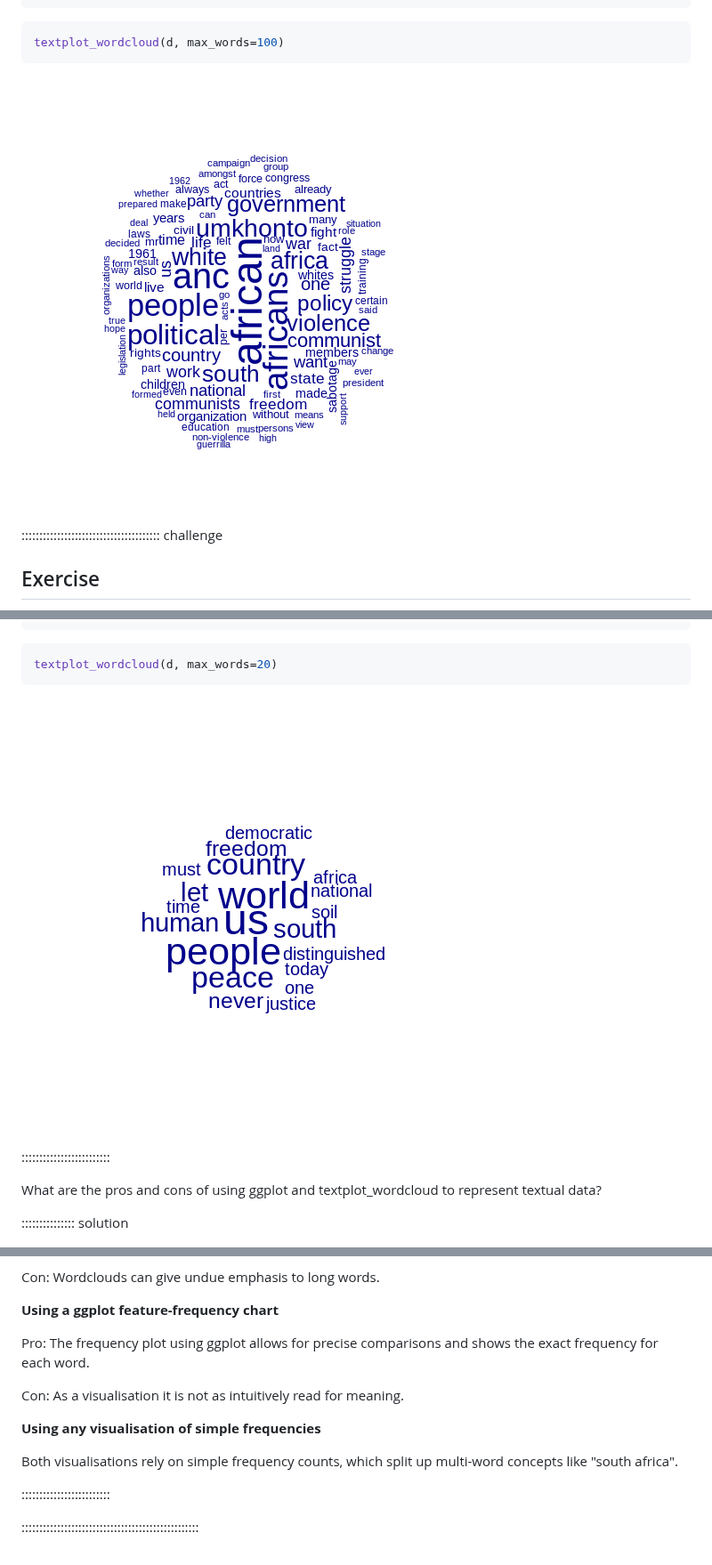
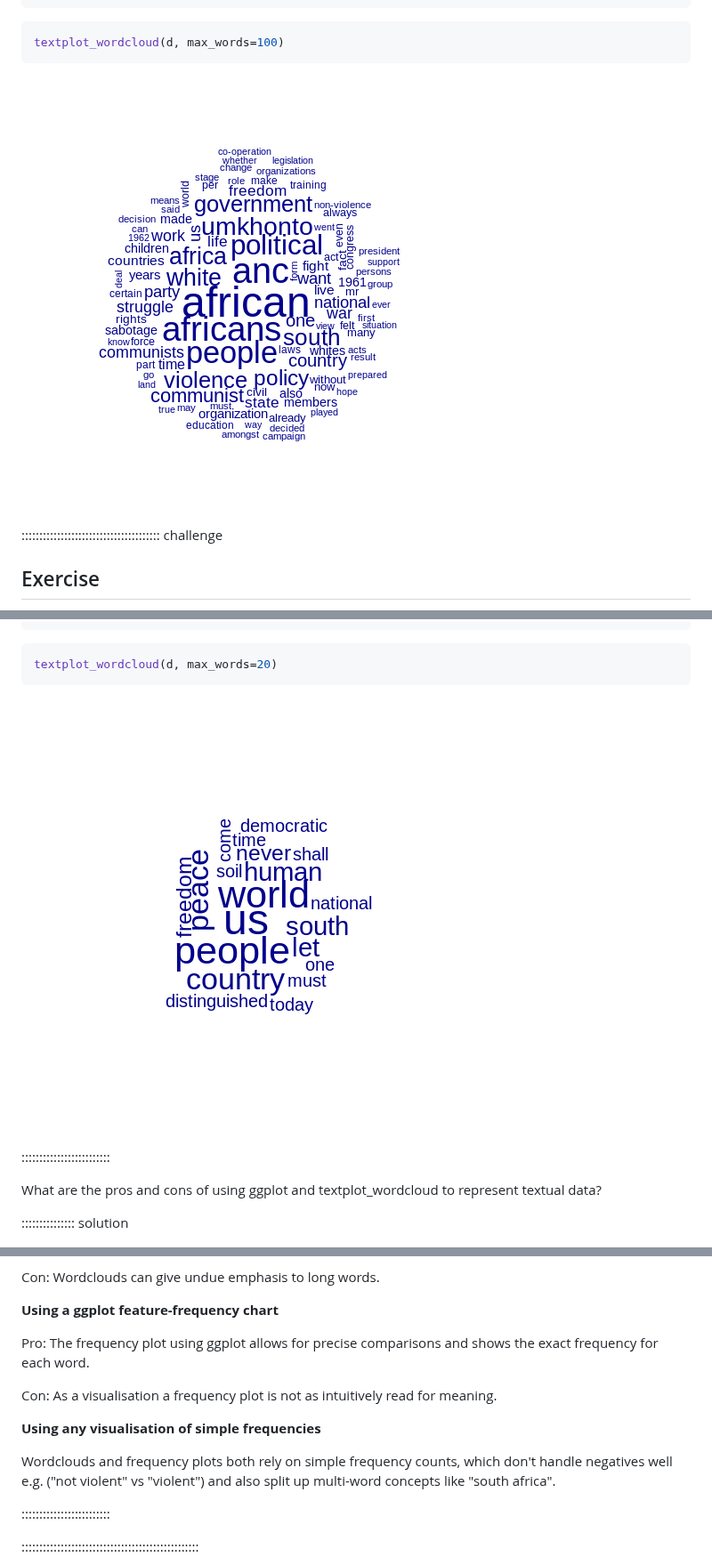
Before and after one commit to marionwalton/media-test, a Markdown page: 08-text-as-data.md, 3 parts joined by grey strips. Shown at 89% size. Drawn GitHub-style; pictures changed too: fig/08-text-as-data-rendered-unnamed-chunk-11-1.png, fig/08-text-as-data-rendered-unnamed-chunk-12-1.png.

````diff
--- a/08-text-as-data.md
+++ b/08-text-as-data.md
@@ -302,8 +304,6 @@ textplot_wordcloud(d, max_words=100)
 ```
 
 <img src="fig/08-text-as-data-rendered-unnamed-chunk-11-1.png" style="display: block; margin: auto;" />
-
-
 
 :::::::::::::::::::::::::::::::::::::::  challenge
 
@@ -357,11 +357,11 @@ Con: Wordclouds can give undue emphasis to long words.
 
 Pro: The frequency plot using ggplot allows for precise comparisons and shows the exact frequency for each word.
 
-Con: As a visualisation it is not as intuitively read for meaning.
+Con: As a visualisation a frequency plot is not as intuitively read for meaning.
 
 **Using any visualisation of simple frequencies**
 
-Both visualisations rely on simple frequency counts, which split up multi-word concepts like "south africa".
+Wordclouds and frequency plots both rely on simple frequency counts, which don't handle negatives well e.g. ("not violent" vs "violent") and also split up multi-word concepts like "south africa".
 
 :::::::::::::::::::::::::
 
````
Also changed, not shown: other parts of 08-text-as-data.md (+16 -14 lines), 1 other file.
